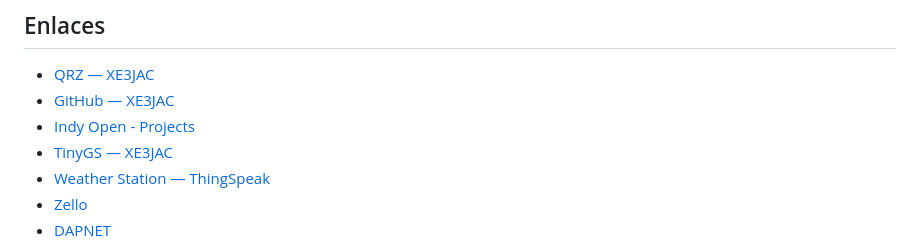
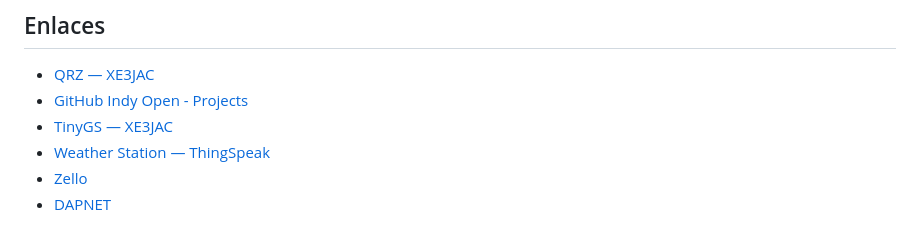
Before and after one commit to XE3JAC/xe3jac.github.io, a Markdown page: README.md, the part around the change. Drawn GitHub-style.

Commit message:
Update GitHub links in README

```diff
--- a/README.md
+++ b/README.md
@@ -124,8 +124,7 @@ El sitio web reúne fotografías del Shack y de distintos proyectos. Cada imagen
 ## Enlaces
 
 - [QRZ — XE3JAC](https://www.qrz.com/db/XE3JAC)
-- [GitHub — XE3JAC](https://github.com/XE3JAC)
-- [Indy Open - Projects](https://github.com/XE3JAC)
+- [GitHub Indy Open - Projects](https://github.com/XE3JAC)
 - [TinyGS — XE3JAC](https://app.tinygs.com/station/XE3JAC@5666652471)
 - [Weather Station — ThingSpeak](https://thingspeak.com/channels/2357494)
 - [Zello](https://on.zello.com/j5hdyu)
```
